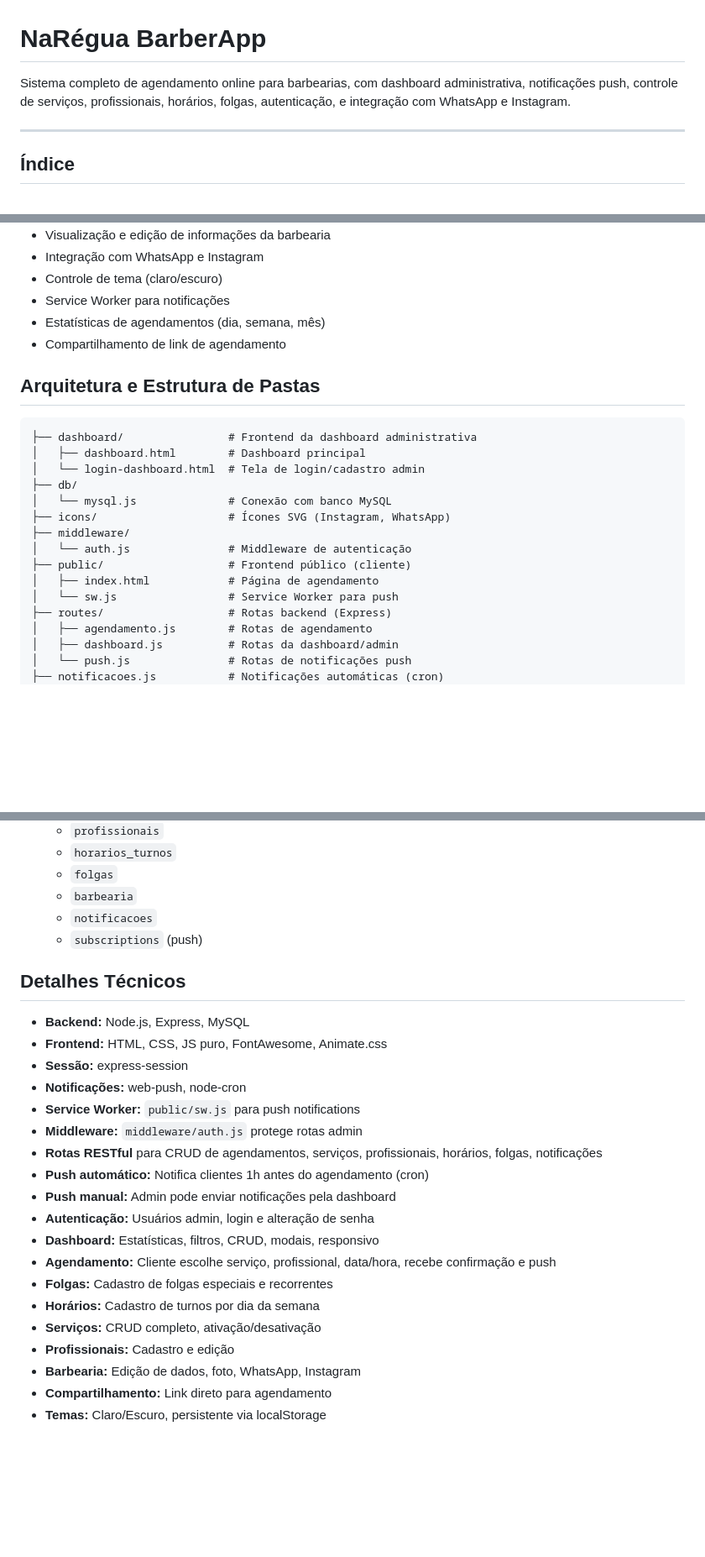
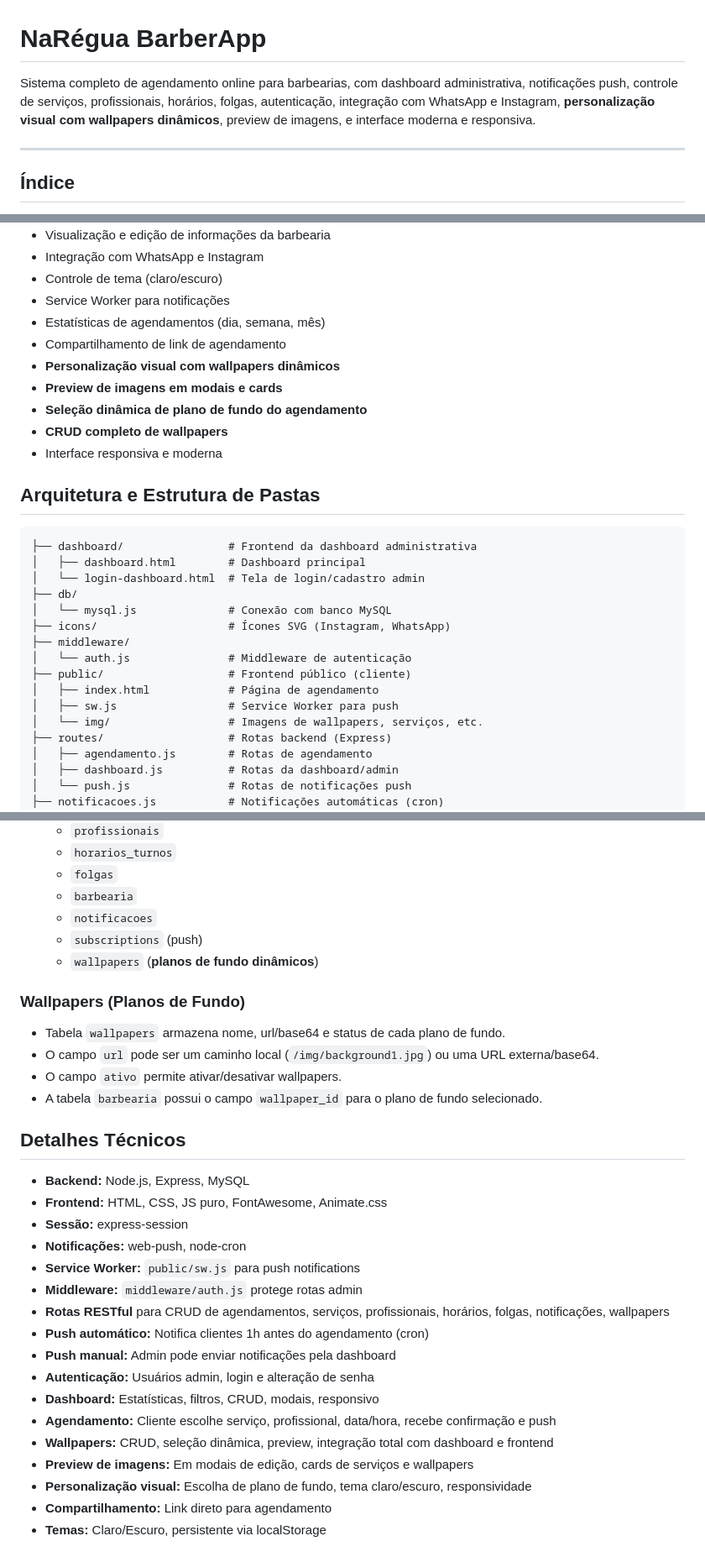
Before and after one commit to pabloedusilva/NaRegua-BarberApp, a Markdown page: README.md, 3 parts joined by grey strips. Shown: that part at 84% size. Drawn GitHub-style; blank space fills up the shorter version.

Commit message:
README atualizado

````diff
--- a/README.md
+++ b/README.md
@@ -1,6 +1,6 @@
 # NaRégua BarberApp
 
-Sistema completo de agendamento online para barbearias, com dashboard administrativa, notificações push, controle de serviços, profissionais, horários, folgas, autenticação, e integração com WhatsApp e Instagram.
+Sistema completo de agendamento online para barbearias, com dashboard administrativa, notificações push, controle de serviços, profissionais, horários, folgas, autenticação, integração com WhatsApp e Instagram, **personalização visual com wallpapers dinâmicos**, preview de imagens, e interface moderna e responsiva.
 
 ---
 
@@ -38,6 +39,11 @@ O **NaRégua BarberApp** é um sistema web para barbearias, permitindo que clien
 - Service Worker para notificações
 - Estatísticas de agendamentos (dia, semana, mês)
 - Compartilhamento de link de agendamento
+- **Personalização visual com wallpapers dinâmicos**
+- **Preview de imagens em modais e cards**
+- **Seleção dinâmica de plano de fundo do agendamento**
+- **CRUD completo de wallpapers**
+- Interface responsiva e moderna
 
 ## Arquitetura e Estrutura de Pastas
 ```
@@ -51,7 +57,8 @@ O **NaRégua BarberApp** é um sistema web para barbearias, permitindo que clien
 │   └── auth.js               # Middleware de autenticação
 ├── public/                   # Frontend público (cliente)
 │   ├── index.html            # Página de agendamento
-│   └── sw.js                 # Service Worker para push
+│   ├── sw.js                 # Service Worker para push
+│   └── img/                  # Imagens de wallpapers, serviços, etc.
 ├── routes/                   # Rotas backend (Express)
 │   ├── agendamento.js        # Rotas de agendamento
 │   ├── dashboard.js          # Rotas da dashboard/admin
@@ -106,6 +113,13 @@ O **NaRégua BarberApp** é um sistema web para barbearias, permitindo que clien
   - `barbearia`
   - `notificacoes`
   - `subscriptions` (push)
+  - `wallpapers` (**planos de fundo dinâmicos**)
+
+### Wallpapers (Planos de Fundo)
+- Tabela `wallpapers` armazena nome, url/base64 e status de cada plano de fundo.
+- O campo `url` pode ser um caminho local (`/img/background1.jpg`) ou uma URL externa/base64.
+- O campo `ativo` permite ativar/desativar wallpapers.
+- A tabela `barbearia` possui o campo `wallpaper_id` para o plano de fundo selecionado.
 
 ## Detalhes Técnicos
 - **Backend:** Node.js, Express, MySQL
@@ -114,17 +128,15 @@ O **NaRégua BarberApp** é um sistema web para barbearias, permitindo que clien
 - **Notificações:** web-push, node-cron
 - **Service Worker:** `public/sw.js` para push notifications
 - **Middleware:** `middleware/auth.js` protege rotas admin
-- **Rotas RESTful** para CRUD de agendamentos, serviços, profissionais, horários, folgas, notificações
+- **Rotas RESTful** para CRUD de agendamentos, serviços, profissionais, horários, folgas, notificações, wallpapers
 - **Push automático:** Notifica clientes 1h antes do agendamento (cron)
 - **Push manual:** Admin pode enviar notificações pela dashboard
 - **Autenticação:** Usuários admin, login e alteração de senha
 - **Dashboard:** Estatísticas, filtros, CRUD, modais, responsivo
 - **Agendamento:** Cliente escolhe serviço, profissional, data/hora, recebe confirmação e push
-- **Folgas:** Cadastro de folgas especiais e recorrentes
-- **Horários:** Cadastro de turnos por dia da semana
-- **Serviços:** CRUD completo, ativação/desativação
-- **Profissionais:** Cadastro e edição
-- **Barbearia:** Edição de dados, foto, WhatsApp, Instagram
+- **Wallpapers:** CRUD, seleção dinâmica, preview, integração total com dashboard e frontend
+- **Preview de imagens:** Em modais de edição, cards de serviços e wallpapers
+- **Personalização visual:** Escolha de plano de fundo, tema claro/escuro, responsividade
 - **Compartilhamento:** Link direto para agendamento
 - **Temas:** Claro/Escuro, persistente via localStorage
 
````
Also changed, not shown: other parts of README.md (+19 -2 lines).
